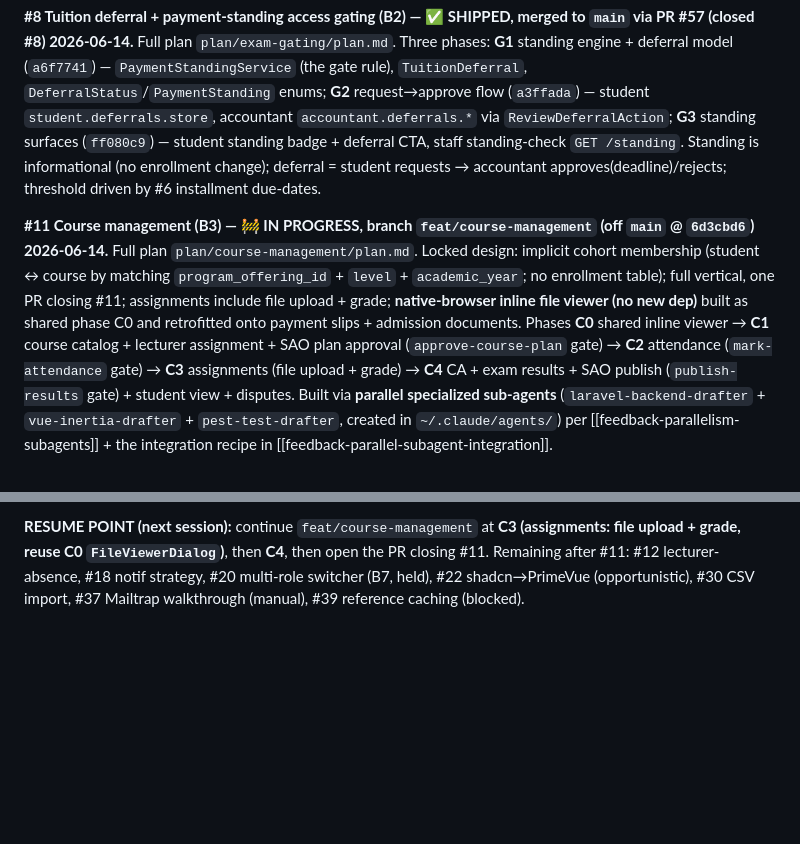
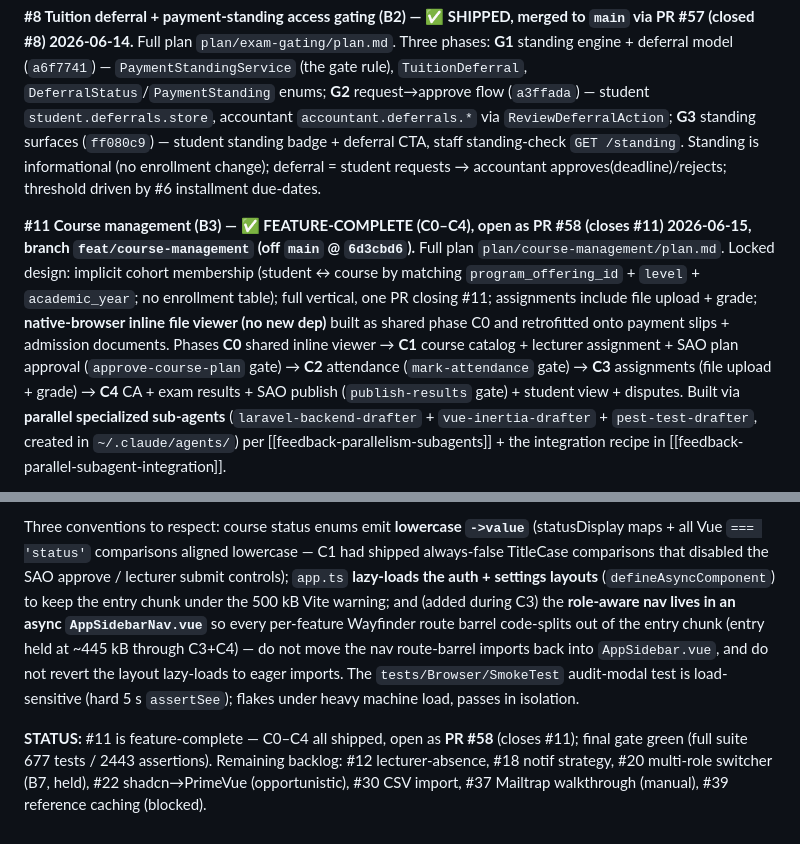
Before and after one commit to kiri1101/student-management-system, a Markdown page: plan/context.md, 2 parts joined by grey strips. GitHub-like rendering; blank space fills up the shorter version.

Commit message:
docs(course): mark #11 feature-complete (C3+C4 shipped, PR #58) in context §17
Co-Authored-By: Claude Opus 4.8 <noreply@anthropic.com>

```diff
--- a/plan/context.md
+++ b/plan/context.md
@@ -1067,5 +1067,5 @@ With all 34 audit findings Fixed, work moved to the B1–B15 feature backlog (op
 
 **#8 Tuition deferral + payment-standing access gating (B2) — ✅ SHIPPED, merged to `main` via PR #57 (closed #8) 2026-06-14.** Full plan `plan/exam-gating/plan.md`. Three phases: **G1** standing engine + deferral model (`a6f7741`) — `PaymentStandingService` (the gate rule), `TuitionDeferral`, `DeferralStatus`/`PaymentStanding` enums; **G2** request→approve flow (`a3ffada`) — student `student.deferrals.store`, accountant `accountant.deferrals.*` via `ReviewDeferralAction`; **G3** standing surfaces (`ff080c9`) — student standing badge + deferral CTA, staff standing-check `GET /standing`. Standing is informational (no enrollment change); deferral = student requests → accountant approves(deadline)/rejects; threshold driven by #6 installment due-dates.
 
-**#11 Course management (B3) — 🚧 IN PROGRESS, branch `feat/course-management` (off `main` @ `6d3cbd6`) 2026-06-14.** Full plan `plan/course-management/plan.md`. Locked design: implicit cohort membership (student ↔ course by matching `program_offering_id` + `level` + `academic_year`; no enrollment table); full vertical, one PR closing #11; assignments include file upload + grade; **native-browser inline file viewer (no new dep)** built as shared phase C0 and retrofitted onto payment slips + admission documents. Phases **C0** shared inline viewer → **C1** course catalog + lecturer assignment + SAO plan approval (`approve-course-plan` gate) → **C2** attendance (`mark-attendance` gate) → **C3** assignments (file upload + grade) → **C4** CA + exam results + SAO publish (`publish-results` gate) + student view + disputes. Built via **parallel specialized sub-agents** (`laravel-backend-drafter` + `vue-inertia-drafter` + `pest-test-drafter`, created in `~/.claude/agents/`) per [[feedback-parallelism-subagents]] + the integration recipe in [[feedback-parallel-subagent-integration]].
+**#11 Course management (B3) — ✅ FEATURE-COMPLETE (C0–C4), open as PR #58 (closes #11) 2026-06-15, branch `feat/course-management` (off `main` @ `6d3cbd6`).** Full plan `plan/course-management/plan.md`. Locked design: implicit cohort membership (student ↔ course by matching `program_offering_id` + `level` + `academic_year`; no enrollment table); full vertical, one PR closing #11; assignments include file upload + grade; **native-browser inline file viewer (no new dep)** built as shared phase C0 and retrofitted onto payment slips + admission documents. Phases **C0** shared inline viewer → **C1** course catalog + lecturer assignment + SAO plan approval (`approve-course-plan` gate) → **C2** attendance (`mark-attendance` gate) → **C3** assignments (file upload + grade) → **C4** CA + exam results + SAO publish (`publish-results` gate) + student view + disputes. Built via **parallel specialized sub-agents** (`laravel-backend-drafter` + `vue-inertia-drafter` + `pest-test-drafter`, created in `~/.claude/agents/`) per [[feedback-parallelism-subagents]] + the integration recipe in [[feedback-parallel-subagent-integration]].
 
@@ -1073,2 +1073,4 @@ Shipped on-branch: **C0** (`88391d8`) shared `FileViewerDialog.vue` + single-act
 
-**RESUME POINT (next session):** continue `feat/course-management` at **C3 (assignments: file upload + grade, reuse C0 `FileViewerDialog`)**, then **C4**, then open the PR closing #11. Remaining after #11: #12 lecturer-absence, #18 notif strategy, #20 multi-role switcher (B7, held), #22 shadcn→PrimeVue (opportunistic), #30 CSV import, #37 Mailtrap walkthrough (manual), #39 reference caching (blocked).
+Three conventions to respect: course status enums emit **lowercase `->value`** (statusDisplay maps + all Vue `=== 'status'` comparisons aligned lowercase — C1 had shipped always-false TitleCase comparisons that disabled the SAO approve / lecturer submit controls); `app.ts` **lazy-loads the auth + settings layouts** (`defineAsyncComponent`) to keep the entry chunk under the 500 kB Vite warning; and (added during C3) the **role-aware nav lives in an async `AppSidebarNav.vue`** so every per-feature Wayfinder route barrel code-splits out of the entry chunk (entry held at ~445 kB through C3+C4) — do not move the nav route-barrel imports back into `AppSidebar.vue`, and do not revert the layout lazy-loads to eager imports. The `tests/Browser/SmokeTest` audit-modal test is load-sensitive (hard 5 s `assertSee`); flakes under heavy machine load, passes in isolation.
+
+**STATUS:** #11 is feature-complete — C0–C4 all shipped, open as **PR #58** (closes #11); final gate green (full suite 677 tests / 2443 assertions). Remaining backlog: #12 lecturer-absence, #18 notif strategy, #20 multi-role switcher (B7, held), #22 shadcn→PrimeVue (opportunistic), #30 CSV import, #37 Mailtrap walkthrough (manual), #39 reference caching (blocked).
```
Also changed, not shown: other parts of plan/context.md (+1 -1 lines).
